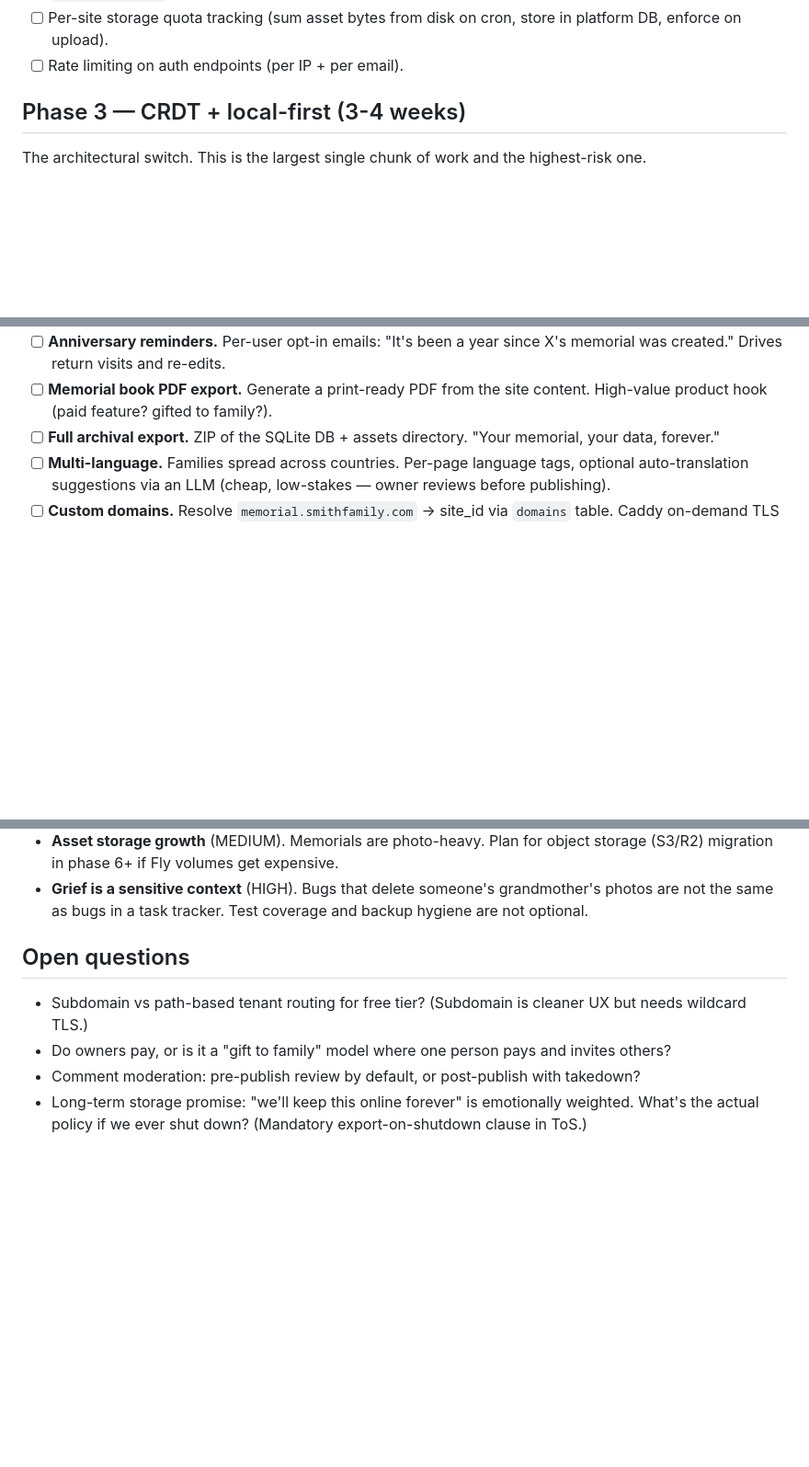
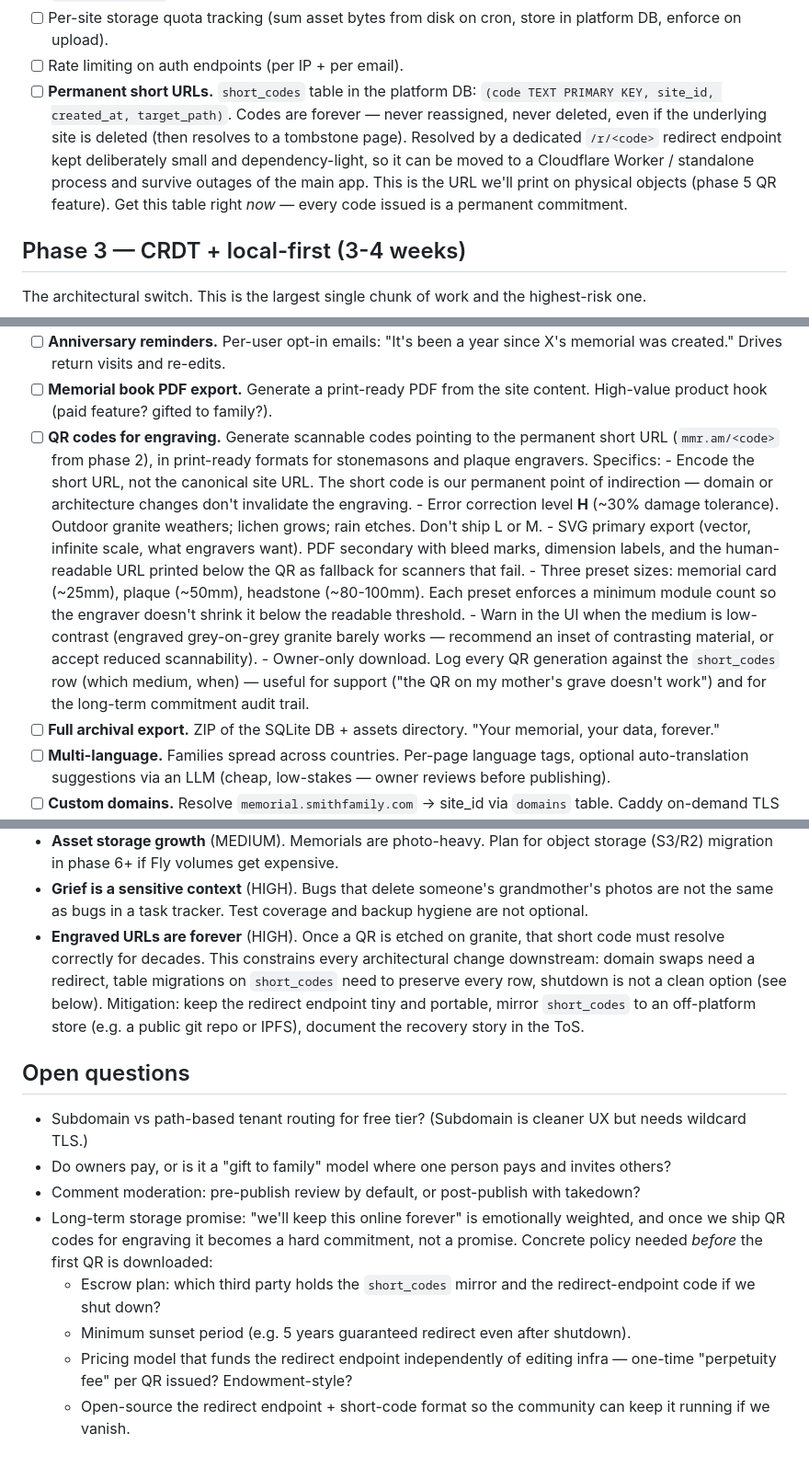
Before and after one commit to hasparus/eclectic, a Markdown page: packages/memoriam/PLAN.md, 3 parts joined by grey strips. Shown at 92% size. Rendered like a GitHub page; blank space fills up the shorter version.

Commit message:
Plan: add QR code feature and permanent short URL infra
Engraved QR codes on graves make the URL a permanent commitment.
Adds short_codes table in phase 2 (platform layer), QR generation
in phase 5, and strengthens the long-term storage risk and open
question.

https://claude.ai/code/session_01WJ3gBGa9snAuRVBQKemXhG

```diff
--- a/packages/memoriam/PLAN.md
+++ b/packages/memoriam/PLAN.md
@@ -110,6 +110,16 @@ tenant routing.
 - [ ] Per-site storage quota tracking (sum asset bytes from disk on
       cron, store in platform DB, enforce on upload).
 - [ ] Rate limiting on auth endpoints (per IP + per email).
+- [ ] **Permanent short URLs.** `short_codes` table in the platform DB:
+      `(code TEXT PRIMARY KEY, site_id, created_at, target_path)`.
+      Codes are forever — never reassigned, never deleted, even if the
+      underlying site is deleted (then resolves to a tombstone page).
+      Resolved by a dedicated `/r/<code>` redirect endpoint kept
+      deliberately small and dependency-light, so it can be moved to a
+      Cloudflare Worker / standalone process and survive outages of the
+      main app. This is the URL we'll print on physical objects
+      (phase 5 QR feature). Get this table right *now* — every code
+      issued is a permanent commitment.
 
 ## Phase 3 — CRDT + local-first (3-4 weeks)
 
@@ -187,6 +197,30 @@ Sequence loosely; each is independent.
 - [ ] **Memorial book PDF export.** Generate a print-ready PDF from
       the site content. High-value product hook (paid feature?
       gifted to family?).
+- [ ] **QR codes for engraving.** Generate scannable codes pointing
+      to the permanent short URL (`mmr.am/<code>` from phase 2), in
+      print-ready formats for stonemasons and plaque engravers.
+      Specifics:
+      - Encode the short URL, not the canonical site URL. The short
+        code is our permanent point of indirection — domain or
+        architecture changes don't invalidate the engraving.
+      - Error correction level **H** (~30% damage tolerance). Outdoor
+        granite weathers; lichen grows; rain etches. Don't ship L or M.
+      - SVG primary export (vector, infinite scale, what engravers
+        want). PDF secondary with bleed marks, dimension labels, and
+        the human-readable URL printed below the QR as fallback for
+        scanners that fail.
+      - Three preset sizes: memorial card (~25mm), plaque (~50mm),
+        headstone (~80-100mm). Each preset enforces a minimum module
+        count so the engraver doesn't shrink it below the readable
+        threshold.
+      - Warn in the UI when the medium is low-contrast (engraved
+        grey-on-grey granite barely works — recommend an inset of
+        contrasting material, or accept reduced scannability).
+      - Owner-only download. Log every QR generation against the
+        `short_codes` row (which medium, when) — useful for support
+        ("the QR on my mother's grave doesn't work") and for the
+        long-term commitment audit trail.
 - [ ] **Full archival export.** ZIP of the SQLite DB + assets
       directory. "Your memorial, your data, forever."
 - [ ] **Multi-language.** Families spread across countries.
@@ -252,6 +286,14 @@ Worth writing down so we don't drift.
 - **Grief is a sensitive context** (HIGH). Bugs that delete
   someone's grandmother's photos are not the same as bugs in a
   task tracker. Test coverage and backup hygiene are not optional.
+- **Engraved URLs are forever** (HIGH). Once a QR is etched on
+  granite, that short code must resolve correctly for decades. This
+  constrains every architectural change downstream: domain swaps
+  need a redirect, table migrations on `short_codes` need to
+  preserve every row, shutdown is not a clean option (see below).
+  Mitigation: keep the redirect endpoint tiny and portable, mirror
+  `short_codes` to an off-platform store (e.g. a public git repo or
+  IPFS), document the recovery story in the ToS.
 
 ## Open questions
 
@@ -262,5 +304,15 @@ Worth writing down so we don't drift.
 - Comment moderation: pre-publish review by default, or post-publish
   with takedown?
 - Long-term storage promise: "we'll keep this online forever" is
-  emotionally weighted. What's the actual policy if we ever shut
-  down? (Mandatory export-on-shutdown clause in ToS.)
+  emotionally weighted, and once we ship QR codes for engraving it
+  becomes a hard commitment, not a promise. Concrete policy needed
+  *before* the first QR is downloaded:
+  - Escrow plan: which third party holds the `short_codes` mirror
+    and the redirect-endpoint code if we shut down?
+  - Minimum sunset period (e.g. 5 years guaranteed redirect even
+    after shutdown).
+  - Pricing model that funds the redirect endpoint independently
+    of editing infra — one-time "perpetuity fee" per QR issued?
+    Endowment-style?
+  - Open-source the redirect endpoint + short-code format so the
+    community can keep it running if we vanish.
```
